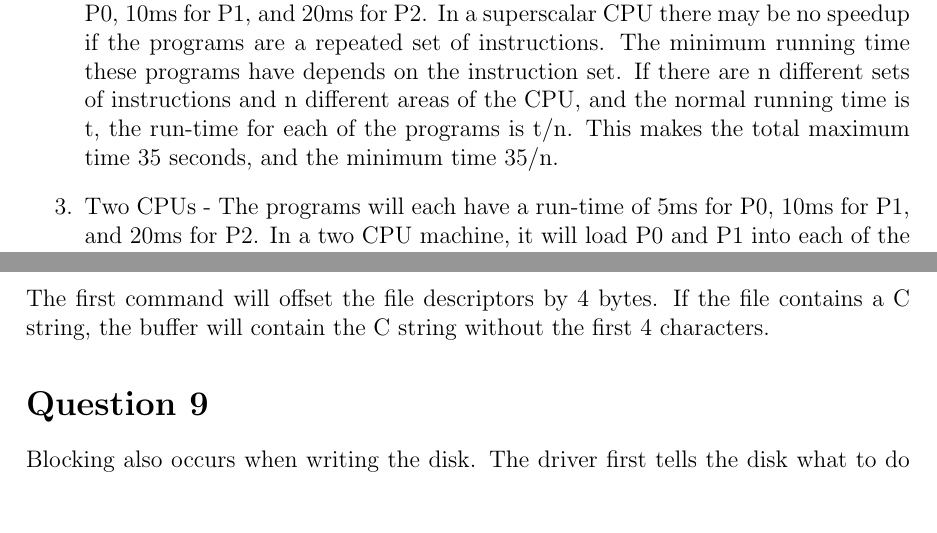
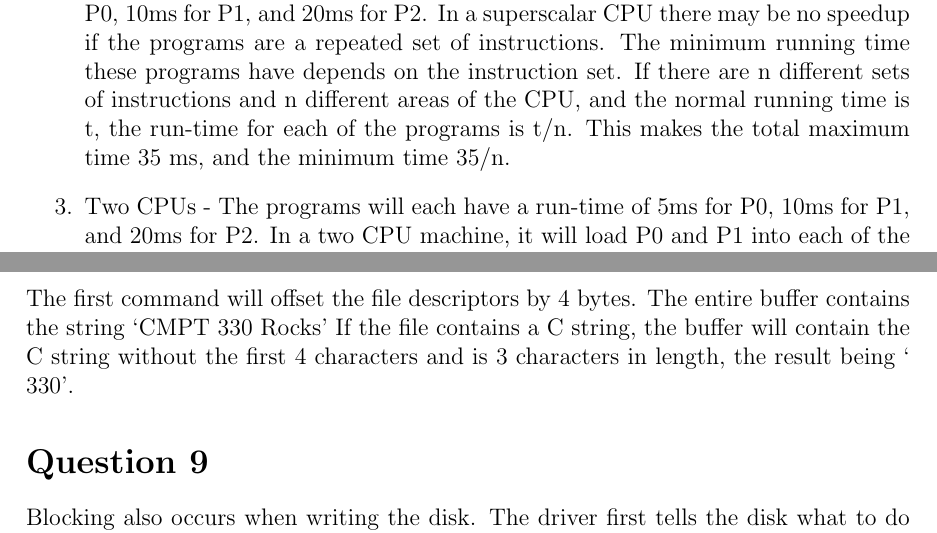
Before and after one commit to tkuipers/Fall2015, a LaTeX problem sheet (CMPT330/Assign1/Assignment 1.tex): two parts of pages 2 and 4 of 4, joined at a grey line, cut so that both start at the same text, the shorter picture padded with empty space. Compiled offline with pdfLaTeX.

Commit message:
Work on CMPT Assign1 Q8

```diff
--- a/CMPT330/Assign1/Assignment 1.tex
+++ b/CMPT330/Assign1/Assignment 1.tex
@@ -44,7 +44,7 @@
 		Superscalar processing is when there are multiple parts of a CPU that are built for certain functions.  The CPU then, instead of just pipelining it's processes, will decode the processes, put them in a holding buffer, and then the parts of CPU that specialize in certain areas will go back and check the holding buffer for things that they can do.  Through this, we can simulate parallel processing within the CPU.  The cost for this operation is complexity.  The program can run out f the order defined by the developer.  it is up to the hardware to make sure that the results are still the same.
 		\begin{enumerate}
 			\item One CPU - This program will have a run-time of 5 ms for P0, 10 for P1, and 20 for P2.  We can assume that this is our baseline for the following questions.  This makes the total time 35ms.
-			\item One superscalar CPU - These programs will have a maximum runtime of 5ms for P0, 10ms for P1, and 20ms for P2.  In a superscalar CPU there may be no speedup if the programs are a repeated set of instructions.  The minimum running time these programs have depends on the instruction set.  If there are n different sets of instructions and n different areas of the CPU, and the normal running time is t, the run-time for each of the programs is t/n.  This makes the total maximum time 35 seconds, and the minimum time 35/n.
+			\item One superscalar CPU - These programs will have a maximum runtime of 5ms for P0, 10ms for P1, and 20ms for P2.  In a superscalar CPU there may be no speedup if the programs are a repeated set of instructions.  The minimum running time these programs have depends on the instruction set.  If there are n different sets of instructions and n different areas of the CPU, and the normal running time is t, the run-time for each of the programs is t/n.  This makes the total maximum time 35 ms, and the minimum time 35/n.
 			\item Two CPUs - The programs will each have a run-time of 5ms for P0, 10ms for P1, and 20ms for P2.  In a two CPU machine, it will load P0 and P1 into each of the CPUs.  P0 will then finish executing and P2 will be loaded into the fist CPU.  P1 will then finish and nothing will happen.  P2 will then finish and we will have a total time of 25ms.  CPU 0: P0 + P2 = 25ms.  CPU 1: P1 = 10ms.
 			\item Two superscalar CPUs - These programs will have a maximum runtime of 5ms for P0, 10ms for P1, and 20ms for P2.  In a two CPU superscalar machine there may be no speedup.  The minimum running time these programs have depends on the instruction set.  If there are n different sets of instructions and n different areas of the CPU, and the normal running time is t, the run-time for each of the programs is t/n.  If everything has the minimum speedup, in this machine, it will load P0 and P1 into each of the CPUs.  P0 will then finish executing and P2 will be loaded into the fist CPU.  P1 will then finish and nothing will happen.  P2 will then finish and we will have a total time of 25ms.  CPU 0: P0 + P2 = 25ms.  CPU 1: P1 = 10ms.  If there is a substantial speedup, P0 and P1 will be loaded into their respective CPU's.  The time for P0 will be P0/n, and the time for P1 will be P1/n.  P2 will then be loaded into whichever of these is finished first, its time will be P2/n.  The minimum time will then be either (P0 + P2)/n or (P1+P2)/n.  Whichever is less.
 		\end{enumerate}
@@ -66,7 +66,7 @@
 			\end{enumerate}
 
 		\section*{Question 8}
-			The first command will offset the file descriptors by 4 bytes.  If the file contains a C string, the buffer will contain the C string without the first 4 characters.
+			The first command will offset the file descriptors by 4 bytes.  The entire buffer contains the string `CMPT 330 Rocks'  If the file contains a C string, the buffer will contain the C string without the first 4 characters and is 3 characters in length, the result being ` 330'.
 
 		\section*{Question 9}
 			Blocking also occurs when writing the disk.  The driver first tells the disk what to do when writing, then the controller starts the device, then when they controller is finished writing, it throws an interrupt using the bus-lines that it was given.  If we did not block the program during this time,  the CPU would end up sitting idle during a large portion of the disk writing process, making the entire computer less efficient.
```
Also changed, not shown: CMPT330/Assign1/Assignment 1.pdf, CMPT330/Assign1/Assignment 1.tex (7 more changed lines), 1 other file.
